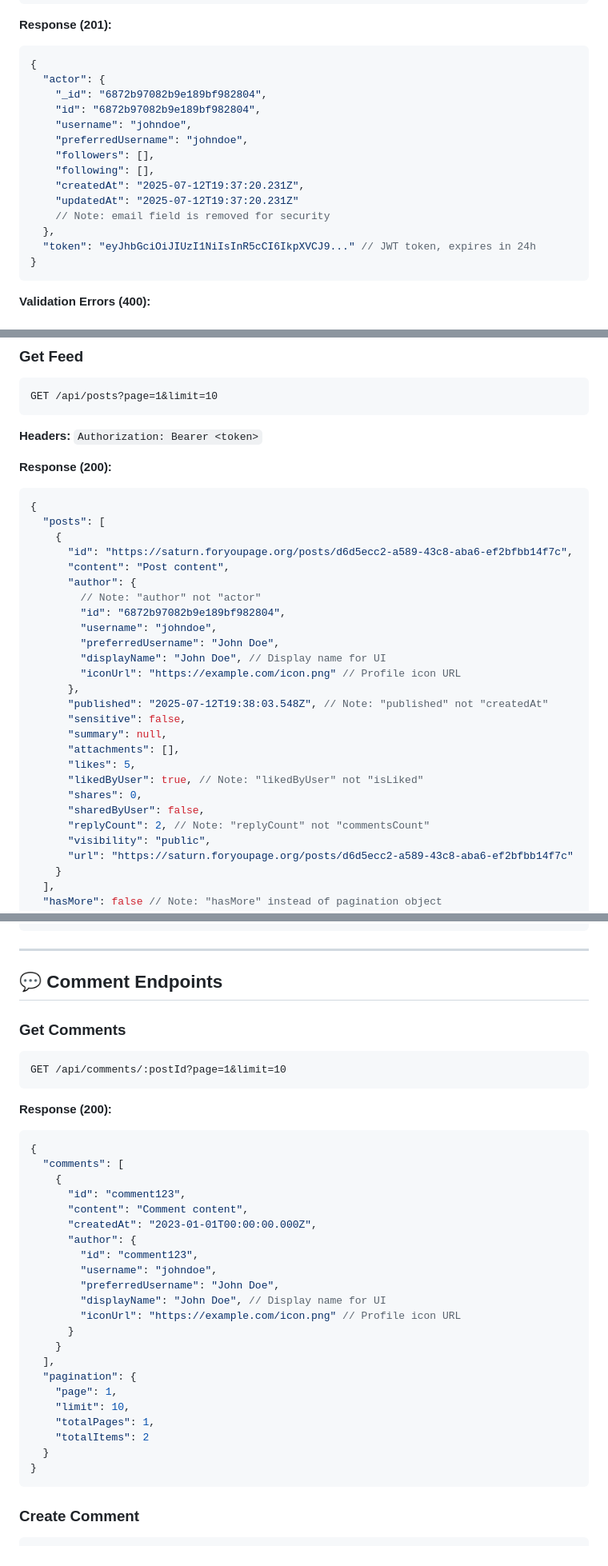
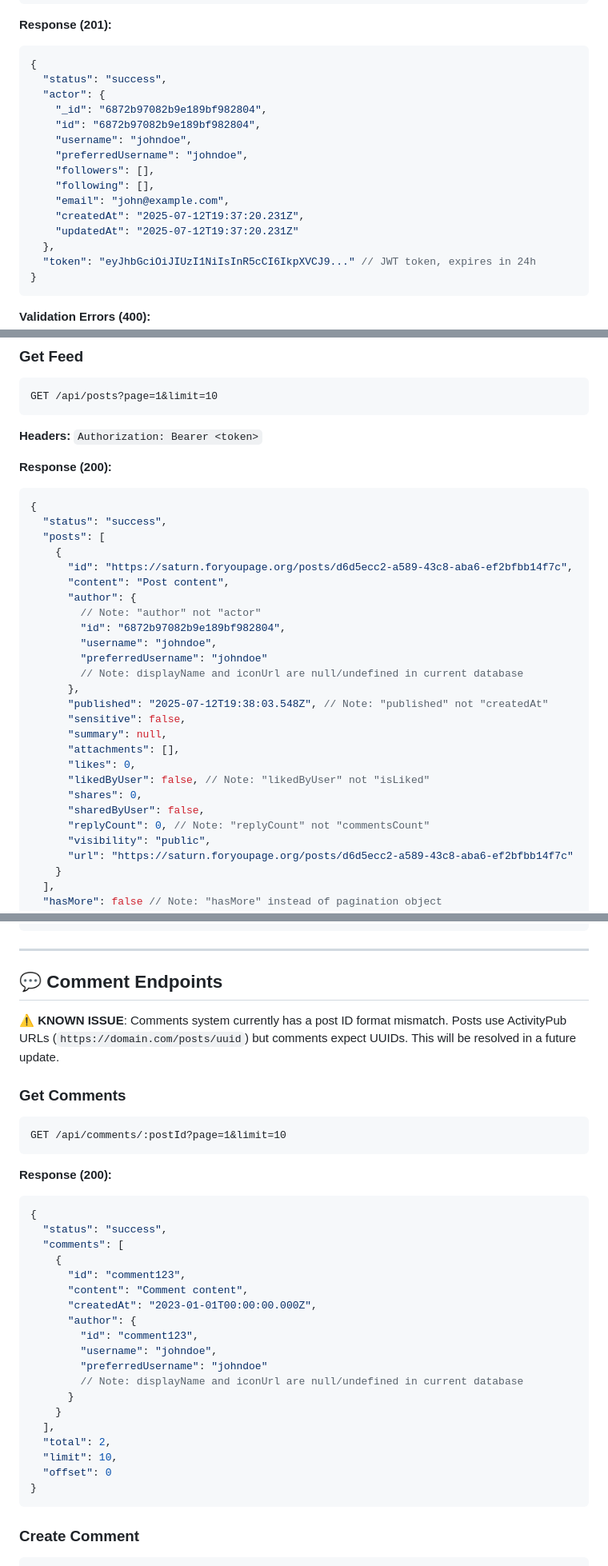
Before and after one commit to ForYouPage-Org/saturn-api, a Markdown page: README.md, 3 parts joined by grey strips. Shown at 80% size. Rendered like a GitHub page.

````diff
--- a/README.md
+++ b/README.md
@@ -485,6 +499,7 @@ POST /api/auth/register
 
 ```json
 {
+  "status": "success",
   "actor": {
     "_id": "6872b97082b9e189bf982804",
     "id": "6872b97082b9e189bf982804",
@@ -492,9 +507,9 @@ POST /api/auth/register
     "preferredUsername": "johndoe",
     "followers": [],
     "following": [],
+    "email": "john@example.com",
     "createdAt": "2025-07-12T19:37:20.231Z",
     "updatedAt": "2025-07-12T19:37:20.231Z"
-    // Note: email field is removed for security
   },
   "token": "eyJhbGciOiJIUzI1NiIsInR5cCI6IkpXVCJ9..." // JWT token, expires in 24h
 }
@@ -667,6 +684,7 @@ GET /api/posts?page=1&limit=10
 
 ```json
 {
+  "status": "success",
   "posts": [
     {
       "id": "https://saturn.foryoupage.org/posts/d6d5ecc2-a589-43c8-aba6-ef2bfbb14f7c",
@@ -675,19 +693,18 @@ GET /api/posts?page=1&limit=10
         // Note: "author" not "actor"
         "id": "6872b97082b9e189bf982804",
         "username": "johndoe",
-        "preferredUsername": "John Doe",
-        "displayName": "John Doe", // Display name for UI
-        "iconUrl": "https://example.com/icon.png" // Profile icon URL
+        "preferredUsername": "johndoe"
+        // Note: displayName and iconUrl are null/undefined in current database
       },
       "published": "2025-07-12T19:38:03.548Z", // Note: "published" not "createdAt"
       "sensitive": false,
       "summary": null,
       "attachments": [],
-      "likes": 5,
-      "likedByUser": true, // Note: "likedByUser" not "isLiked"
+      "likes": 0,
+      "likedByUser": false, // Note: "likedByUser" not "isLiked"
       "shares": 0,
       "sharedByUser": false,
-      "replyCount": 2, // Note: "replyCount" not "commentsCount"
+      "replyCount": 0, // Note: "replyCount" not "commentsCount"
       "visibility": "public",
       "url": "https://saturn.foryoupage.org/posts/d6d5ecc2-a589-43c8-aba6-ef2bfbb14f7c"
     }
@@ -770,6 +787,8 @@ POST /api/posts/:id/unlike
 
 ## 💬 Comment Endpoints
 
+⚠️ **KNOWN ISSUE**: Comments system currently has a post ID format mismatch. Posts use ActivityPub URLs (`https://domain.com/posts/uuid`) but comments expect UUIDs. This will be resolved in a future update.
+
 ### Get Comments
 
 ```http
@@ -780,6 +799,7 @@ GET /api/comments/:postId?page=1&limit=10
 
 ```json
 {
+  "status": "success",
   "comments": [
     {
       "id": "comment123",
@@ -788,18 +808,14 @@ GET /api/comments/:postId?page=1&limit=10
       "author": {
         "id": "comment123",
         "username": "johndoe",
-        "preferredUsername": "John Doe",
-        "displayName": "John Doe", // Display name for UI
-        "iconUrl": "https://example.com/icon.png" // Profile icon URL
+        "preferredUsername": "johndoe"
+        // Note: displayName and iconUrl are null/undefined in current database
       }
     }
   ],
-  "pagination": {
-    "page": 1,
-    "limit": 10,
-    "totalPages": 1,
-    "totalItems": 2
-  }
+  "total": 2,
+  "limit": 10,
+  "offset": 0
 }
 ```
 
````
Also changed, not shown: other parts of README.md (+37 -21 lines).
